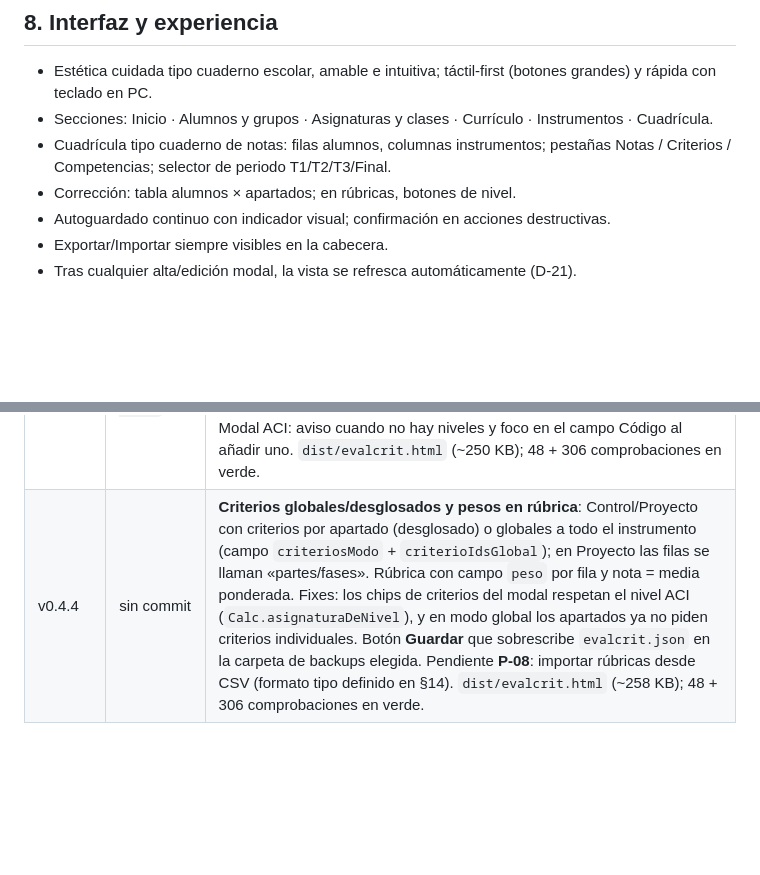
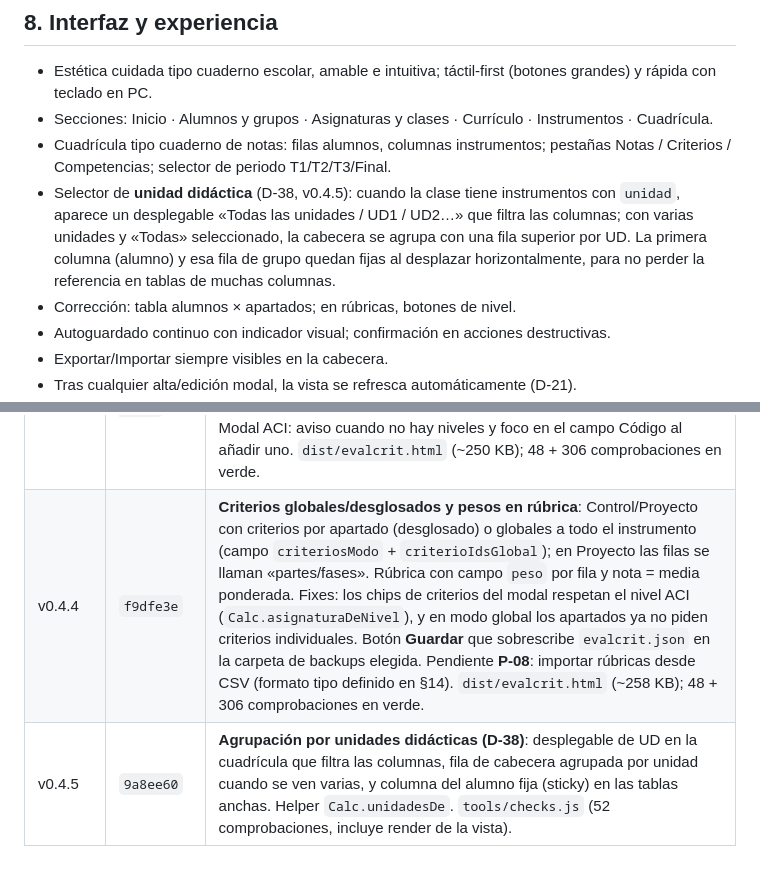
Before and after one commit to JorgeBSTeacher/evaluacion, a Markdown page: docs/SSOT.md, 2 parts joined by grey strips. Rendered like a GitHub page; blank space fills up the shorter version.

Commit message:
docs: SSOT D-38 (agrupación por unidades didácticas) y registro v0.4.5

```diff
--- a/docs/SSOT.md
+++ b/docs/SSOT.md
@@ -111,6 +111,7 @@ Si los pesos no casan con el reparto de puntos, ambas notas difieren **a propós
 - Estética cuidada tipo cuaderno escolar, amable e intuitiva; táctil-first (botones grandes) y rápida con teclado en PC.
 - Secciones: Inicio · Alumnos y grupos · Asignaturas y clases · Currículo · Instrumentos · Cuadrícula.
 - Cuadrícula tipo cuaderno de notas: filas alumnos, columnas instrumentos; pestañas Notas / Criterios / Competencias; selector de periodo T1/T2/T3/Final.
+- Selector de **unidad didáctica** (D-38, v0.4.5): cuando la clase tiene instrumentos con `unidad`, aparece un desplegable «Todas las unidades / UD1 / UD2…» que filtra las columnas; con varias unidades y «Todas» seleccionado, la cabecera se agrupa con una fila superior por UD. La primera columna (alumno) y esa fila de grupo quedan fijas al desplazar horizontalmente, para no perder la referencia en tablas de muchas columnas.
 - Corrección: tabla alumnos × apartados; en rúbricas, botones de nivel.
 - Autoguardado continuo con indicador visual; confirmación en acciones destructivas.
 - Exportar/Importar siempre visibles en la cabecera.
@@ -259,4 +260,5 @@ Reglas para el importador (pendiente de implementar):
 | v0.4.1 | rama `fichero-unico` | **Hito 4**: currículo completo de Primaria (Hito 4, P-06). `tools/extract-decreto.py` genera 19 plantillas desde el Anexo II-A del Decreto 66/2022 (7 áreas × ciclos; 130 CE · 294 criterios); validado contra la plantilla Matemáticas 3.er ciclo (coincidencia exacta). `tools/check-plantillas.js` (306 comprobaciones) y `tools/build-plantillas.js` → `js/plantillas.js` regenerado. El importador suma 100 al importar cada plantilla (48 checks Node en verde; se suprime la plantilla reducida Conocimiento del Medio). `dist/evalcrit.html` (~248 KB). |
 | v0.4.2 | rama `fichero-unico` | **Importador estético**: el modal «Importar currículo» agrupa las 19 plantillas por área (tarjetas) y ciclo (chips «Primer ciclo (1º y 2º)»…); se retira la importación manual desde archivo `.json` (formatos que solo genera la propia app). Nuevos estilos `.importa-area`/`.hint`. |
 | v0.4.3 | rama `fichero-unico` | **Exámenes paralelos y vista armonizada**: botón **Duplicar** en Instrumentos que crea copias de un examen para uno o varios niveles ACI (mismos apartados/criterios, misma `unidad`, notas en blanco); listado de instrumentos ordenado por unidad. Cuadrícula con opción **«Todos los niveles»** que muestra al grupo completo con cada examen solo donde aplica («—» en gris) y la nota armonizada por currículo de cada alumno. Modal ACI: aviso cuando no hay niveles y foco en el campo Código al añadir uno. `dist/evalcrit.html` (~250 KB); 48 + 306 comprobaciones en verde. |
-| v0.4.4 | sin commit | **Criterios globales/desglosados y pesos en rúbrica**: Control/Proyecto con criterios por apartado (desglosado) o globales a todo el instrumento (campo `criteriosModo` + `criterioIdsGlobal`); en Proyecto las filas se llaman «partes/fases». Rúbrica con campo `peso` por fila y nota = media ponderada. Fixes: los chips de criterios del modal respetan el nivel ACI (`Calc.asignaturaDeNivel`), y en modo global los apartados ya no piden criterios individuales. Botón **Guardar** que sobrescribe `evalcrit.json` en la carpeta de backups elegida. Pendiente **P-08**: importar rúbricas desde CSV (formato tipo definido en §14). `dist/evalcrit.html` (~258 KB); 48 + 306 comprobaciones en verde. |
+| v0.4.4 | `f9dfe3e` | **Criterios globales/desglosados y pesos en rúbrica**: Control/Proyecto con criterios por apartado (desglosado) o globales a todo el instrumento (campo `criteriosModo` + `criterioIdsGlobal`); en Proyecto las filas se llaman «partes/fases». Rúbrica con campo `peso` por fila y nota = media ponderada. Fixes: los chips de criterios del modal respetan el nivel ACI (`Calc.asignaturaDeNivel`), y en modo global los apartados ya no piden criterios individuales. Botón **Guardar** que sobrescribe `evalcrit.json` en la carpeta de backups elegida. Pendiente **P-08**: importar rúbricas desde CSV (formato tipo definido en §14). `dist/evalcrit.html` (~258 KB); 48 + 306 comprobaciones en verde. |
+| v0.4.5 | `9a8ee60` | **Agrupación por unidades didácticas (D-38)**: desplegable de UD en la cuadrícula que filtra las columnas, fila de cabecera agrupada por unidad cuando se ven varias, y columna del alumno fija (sticky) en las tablas anchas. Helper `Calc.unidadesDe`. `tools/checks.js` (52 comprobaciones, incluye render de la vista). |
```
